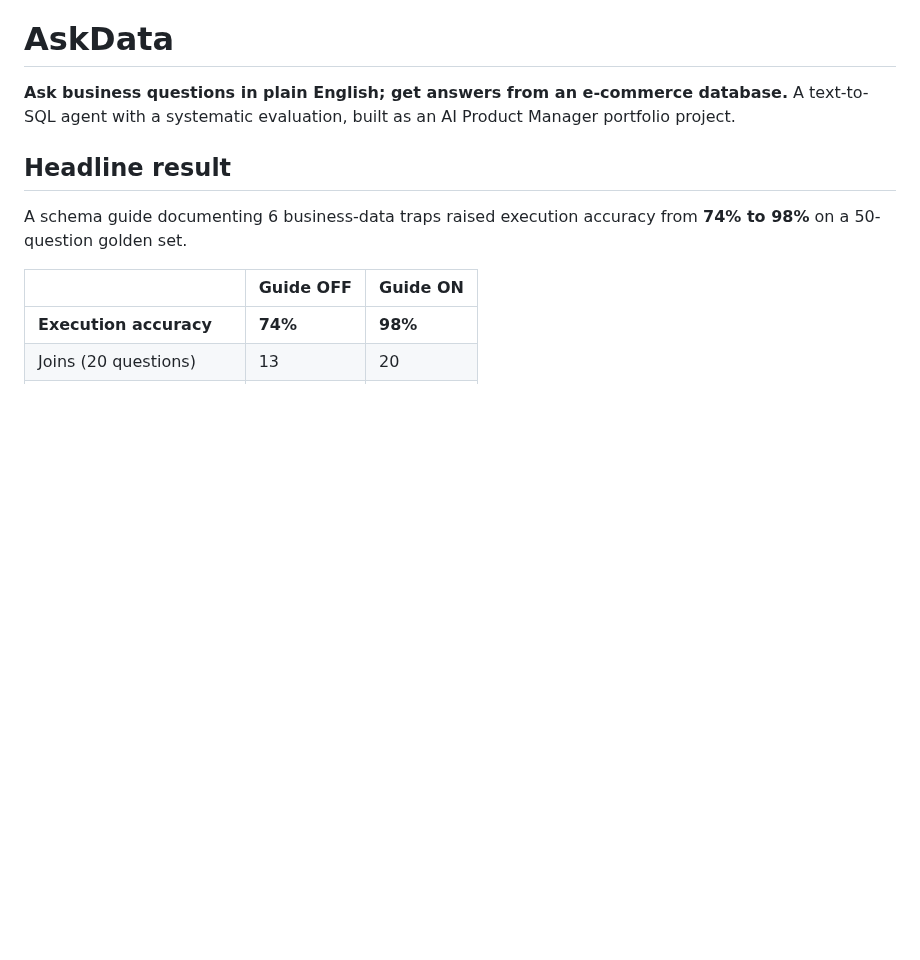
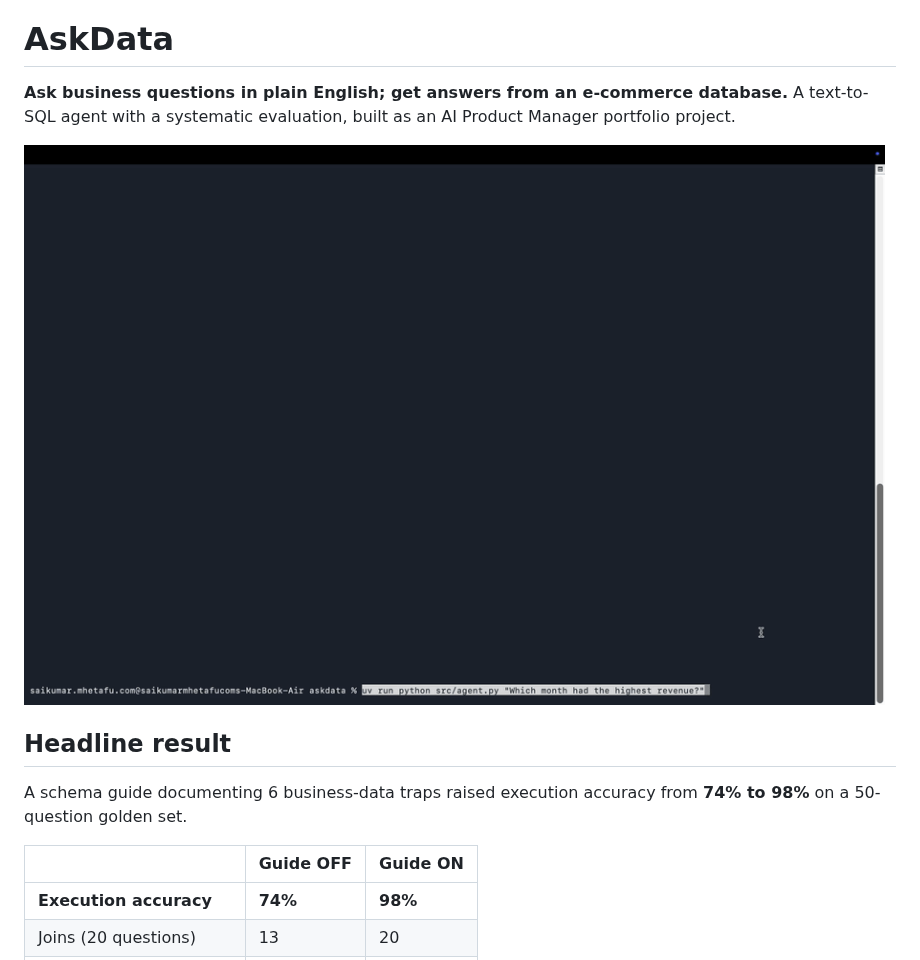
Before and after one commit to SKM1919/askdata, a Markdown page: README.md, the part around the change. GitHub-like rendering; pictures changed too: docs/demo.gif (added); blank space fills up the shorter version.

Commit message:
Add demo GIF to README

```diff
--- a/README.md
+++ b/README.md
@@ -2,6 +2,8 @@
 
 **Ask business questions in plain English; get answers from an e-commerce database.**
 A text-to-SQL agent with a systematic evaluation, built as an AI Product Manager portfolio project.
+
+![AskData demo](docs/demo.gif)
 
 ## Headline result
 
```
